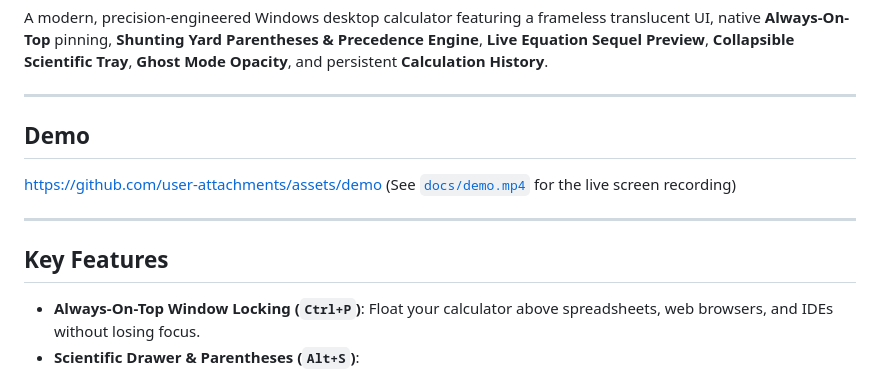
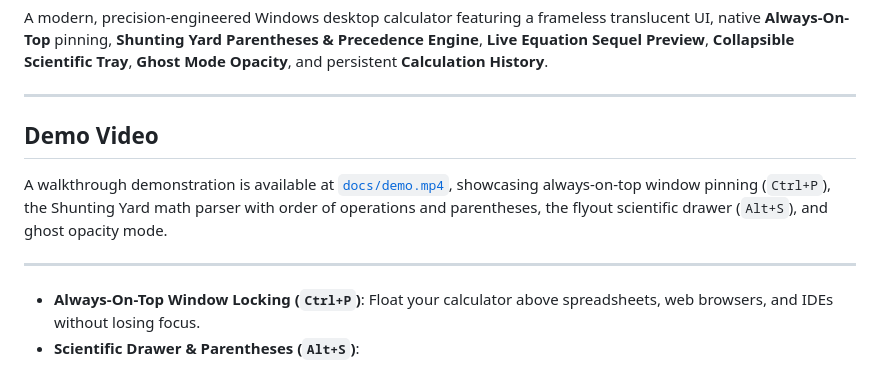
Before and after one commit to AgniCompute/floatcalc, a Markdown page: README.md, the part around the change. Rendered like a GitHub page.

Commit message:
docs: reference demo video walkthrough in README

```diff
--- a/README.md
+++ b/README.md
@@ -4,13 +4,11 @@ A modern, precision-engineered Windows desktop calculator featuring a frameless
 
 ---
 
-## Demo
+## Demo Video
 
-https://github.com/user-attachments/assets/demo (See [`docs/demo.mp4`](docs/demo.mp4) for the live screen recording)
+A walkthrough demonstration is available at [`docs/demo.mp4`](docs/demo.mp4), showcasing always-on-top window pinning (`Ctrl+P`), the Shunting Yard math parser with order of operations and parentheses, the flyout scientific drawer (`Alt+S`), and ghost opacity mode.
 
 ---
-
-## Key Features
 
 - **Always-On-Top Window Locking (`Ctrl+P`)**: Float your calculator above spreadsheets, web browsers, and IDEs without losing focus.
 - **Scientific Drawer & Parentheses (`Alt+S`)**:
```
